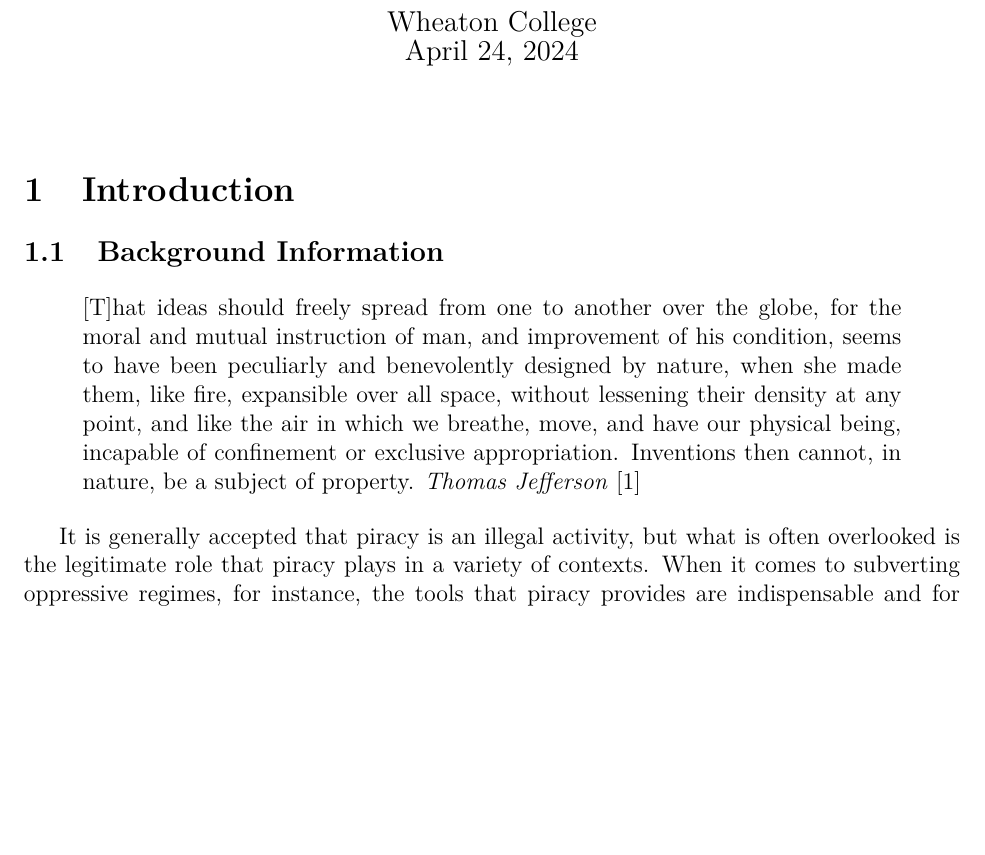
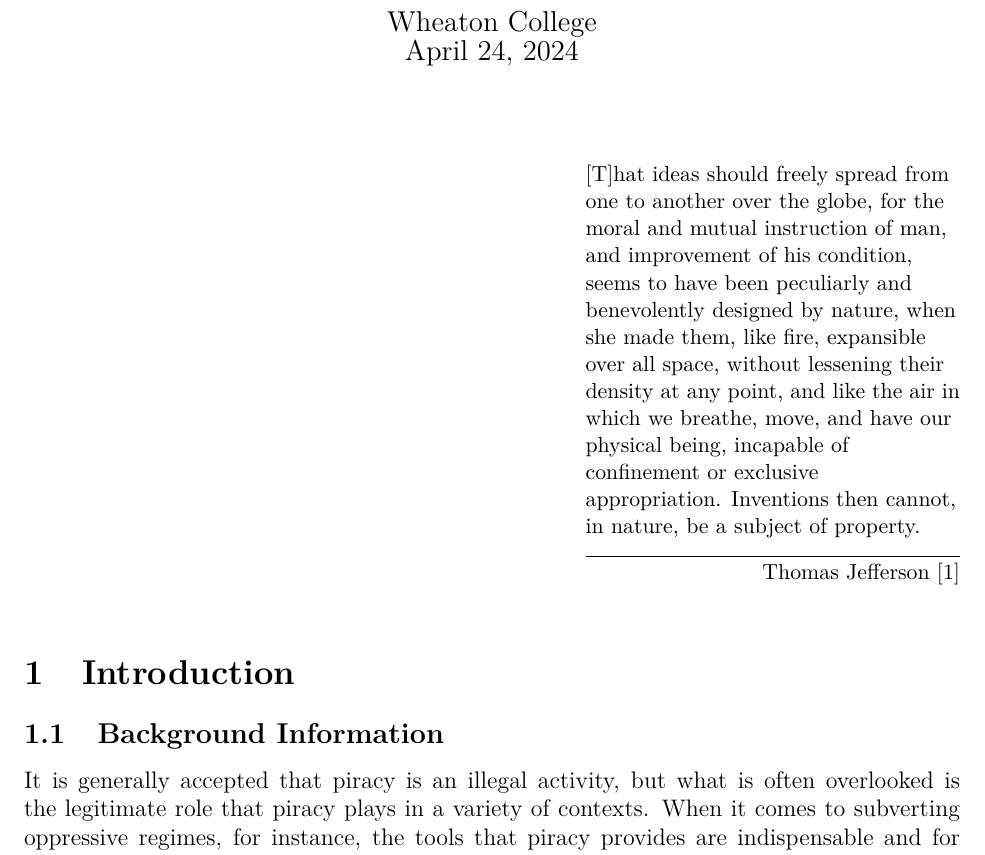
Before and after one commit to pedro-avalos/csci-494, a LaTeX document (paper.tex): part of page 1 of 16, cut so that both start at the same text, the shorter picture padded with empty space. Compiled offline with pdfLaTeX.

Commit message:
Edit packages used.
Also add epigraph package for formatting

```diff
--- a/paper.tex
+++ b/paper.tex
@@ -9,22 +9,15 @@
 
 \usepackage[english]{babel}
 \usepackage{csquotes}
+\usepackage{epigraph}
 \usepackage{footnote}
-\usepackage{endnotes}
 \usepackage[bottom, multiple]{footmisc}
-\usepackage[level]{fmtcount}
-
-\usepackage{float}
-\usepackage{graphicx}
-\usepackage{wrapfig}
-\graphicspath{ {./graphics} }
 
 \usepackage[style=ieee, backend=biber]{biblatex}
 \addbibresource{sources.bib}
 
 \usepackage[pdfusetitle, hidelinks]{hyperref}
 
-\makesavenoteenv{figure}
 \SetCiteCommand{\cite}
 
 \title{Sailing the High Seas: A Christian Exploration of Piracy}
@@ -32,24 +25,21 @@
 \date{Wheaton College\\\today}
 
 \begin{document}
+\begin{refsection}
 \maketitle
-
-\begin{refsection}
-
-\section{Introduction}
-
-\subsection{Background Information}
-\blockcquote{barlow:wine}{%
+\epigraph{%
   \textins{T}hat ideas should freely spread from one to another over the globe,
   for the moral and mutual instruction of man, and improvement of his
   condition, seems to have been peculiarly and benevolently designed by nature,
   when she made them, like fire, expansible over all space, without lessening
   their density at any point, and like the air in which we breathe, move, and
   have our physical being, incapable of confinement or exclusive appropriation.
-  Inventions then cannot, in nature, be a subject of property.
-  \emph{Thomas Jefferson}%
-}
+  Inventions then cannot, in nature, be a subject of property.%
+}{Thomas Jefferson~\cite{barlow:wine}}
 
+
+\section{Introduction}
+\subsection{Background Information}
 It is generally accepted that piracy is an illegal activity, but what is often overlooked
 is the legitimate role that piracy plays in a variety of contexts. When it comes to
 subverting oppressive regimes, for instance, the tools that piracy provides are
```
